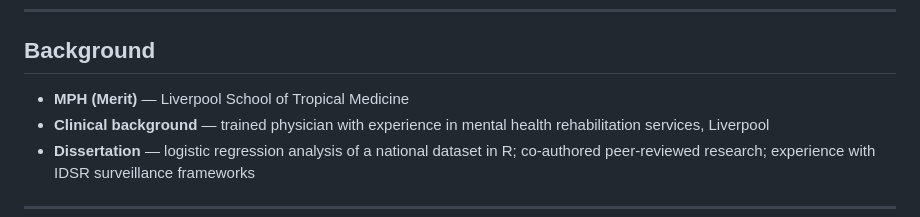
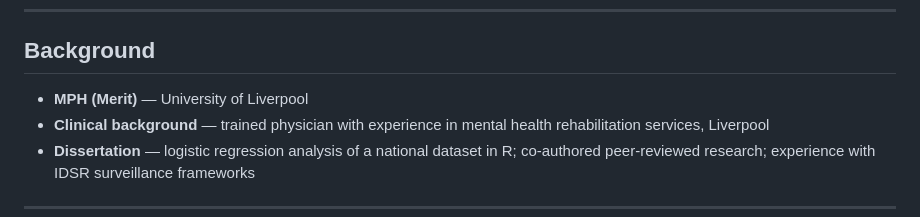
Before and after one commit to usman-adamu/usman-adamu, a Markdown page: README.md, the part around the change. Drawn GitHub-style.

```diff
--- a/README.md
+++ b/README.md
@@ -41,7 +41,7 @@ An analysis of life expectancy trends, deprivation gradients, and the healthy li
 
 ## Background
 
-- **MPH (Merit)** — Liverpool School of Tropical Medicine
+- **MPH (Merit)** — University of Liverpool
 - **Clinical background** — trained physician with experience in mental health rehabilitation services, Liverpool
 - **Dissertation** — logistic regression analysis of a national dataset in R; co-authored peer-reviewed research; experience with IDSR surveillance frameworks
 
```
